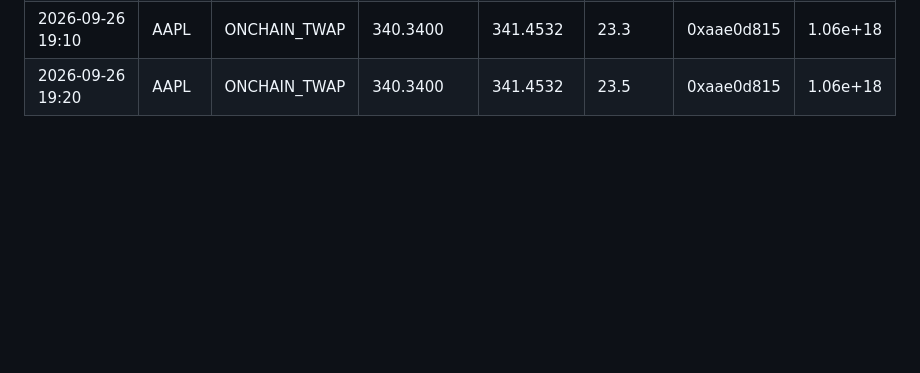
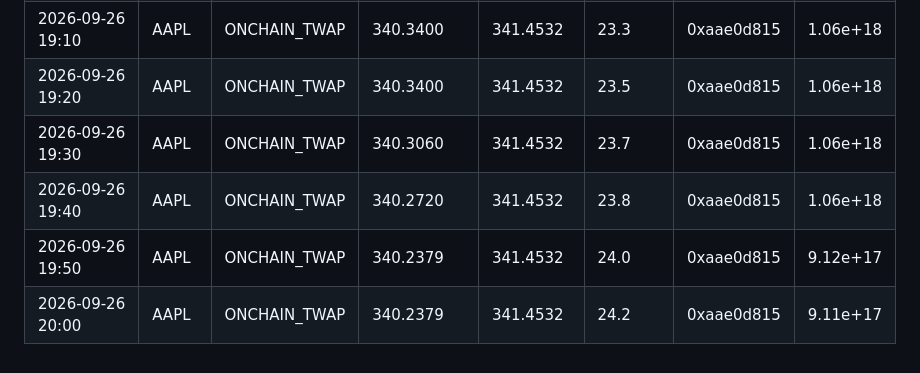
Before and after one commit to bongbongcrypto/afterhours, a Markdown page: status/10min.md, the part around one of its changes. Drawn GitHub-style; blank space fills up the shorter version.

Commit message:
status: 10-minute record through 2026-09-26 20:00 UTC
Co-Authored-By: Claude Opus 5.5 <noreply@anthropic.com>

```diff
--- a/status/10min.md
+++ b/status/10min.md
@@ -128,3 +128,7 @@ Recorded every 10 minutes from a server with `scripts/probe.py --json` against t
 | 2026-09-26 19:00 | AAPL | ONCHAIN_TWAP | 340.3060 | 341.4532 | 23.2 | 0xaae0d815 | 1.06e+18 |
 | 2026-09-26 19:10 | AAPL | ONCHAIN_TWAP | 340.3400 | 341.4532 | 23.3 | 0xaae0d815 | 1.06e+18 |
 | 2026-09-26 19:20 | AAPL | ONCHAIN_TWAP | 340.3400 | 341.4532 | 23.5 | 0xaae0d815 | 1.06e+18 |
+| 2026-09-26 19:30 | AAPL | ONCHAIN_TWAP | 340.3060 | 341.4532 | 23.7 | 0xaae0d815 | 1.06e+18 |
+| 2026-09-26 19:40 | AAPL | ONCHAIN_TWAP | 340.2720 | 341.4532 | 23.8 | 0xaae0d815 | 1.06e+18 |
+| 2026-09-26 19:50 | AAPL | ONCHAIN_TWAP | 340.2379 | 341.4532 | 24.0 | 0xaae0d815 | 9.12e+17 |
+| 2026-09-26 20:00 | AAPL | ONCHAIN_TWAP | 340.2379 | 341.4532 | 24.2 | 0xaae0d815 | 9.11e+17 |
```
Also changed, not shown: other parts of status/10min.md (+1 -1 lines).
